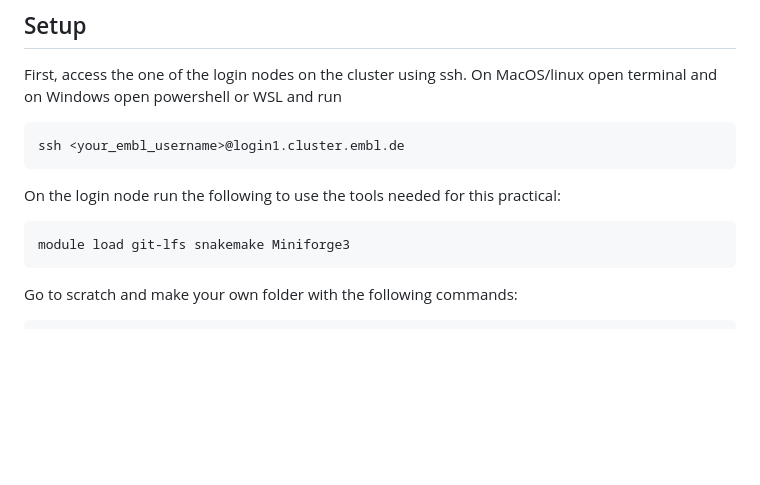
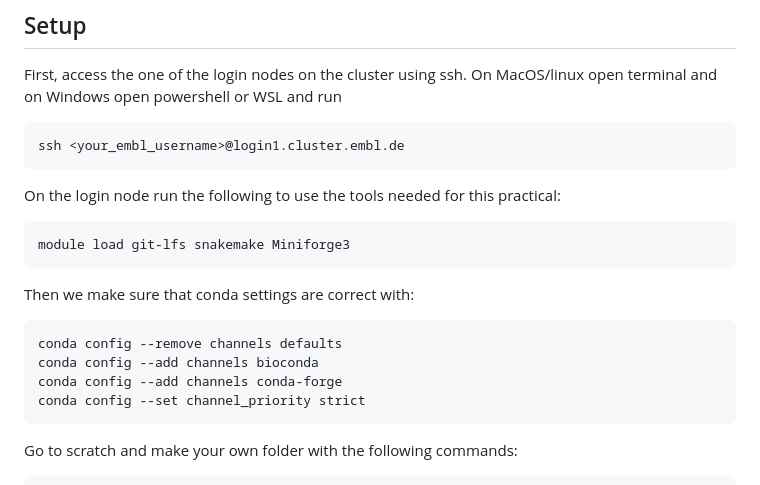
Before and after one commit to zimmermann-kogadeeva-group/OmicsPredocCourse, a Markdown page: README.md, the part around the change. Rendered like a GitHub page; blank space fills up the shorter version.

Commit message:
Added conda settings correction.

````diff
--- a/README.md
+++ b/README.md
@@ -51,6 +51,13 @@ ssh <your_embl_username>@login1.cluster.embl.de
 On the login node run the following to use the tools needed for this practical:
 ```
 module load git-lfs snakemake Miniforge3
+```
+Then we make sure that conda settings are correct with:
+```
+conda config --remove channels defaults
+conda config --add channels bioconda
+conda config --add channels conda-forge
+conda config --set channel_priority strict
 ```
 Go to scratch and make your own folder with the following commands:
 ```
````
